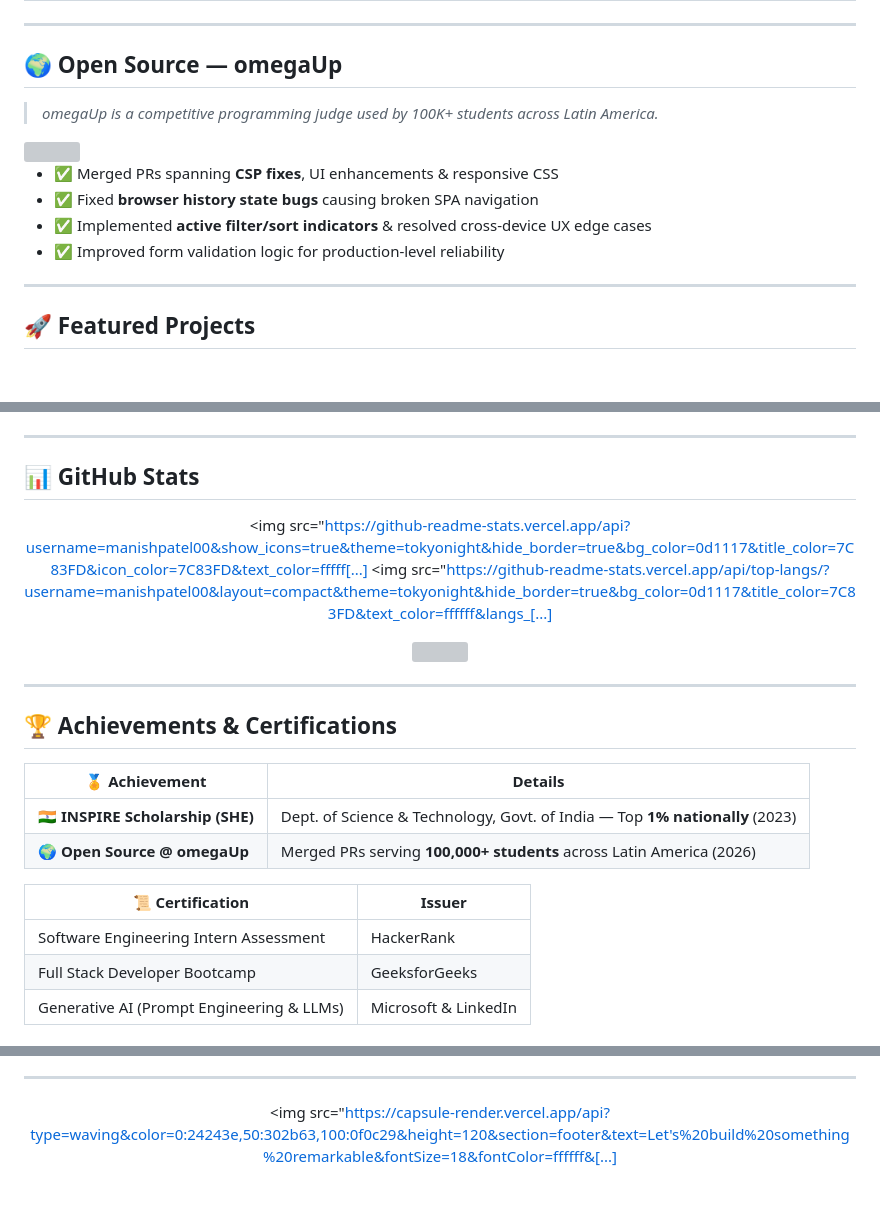
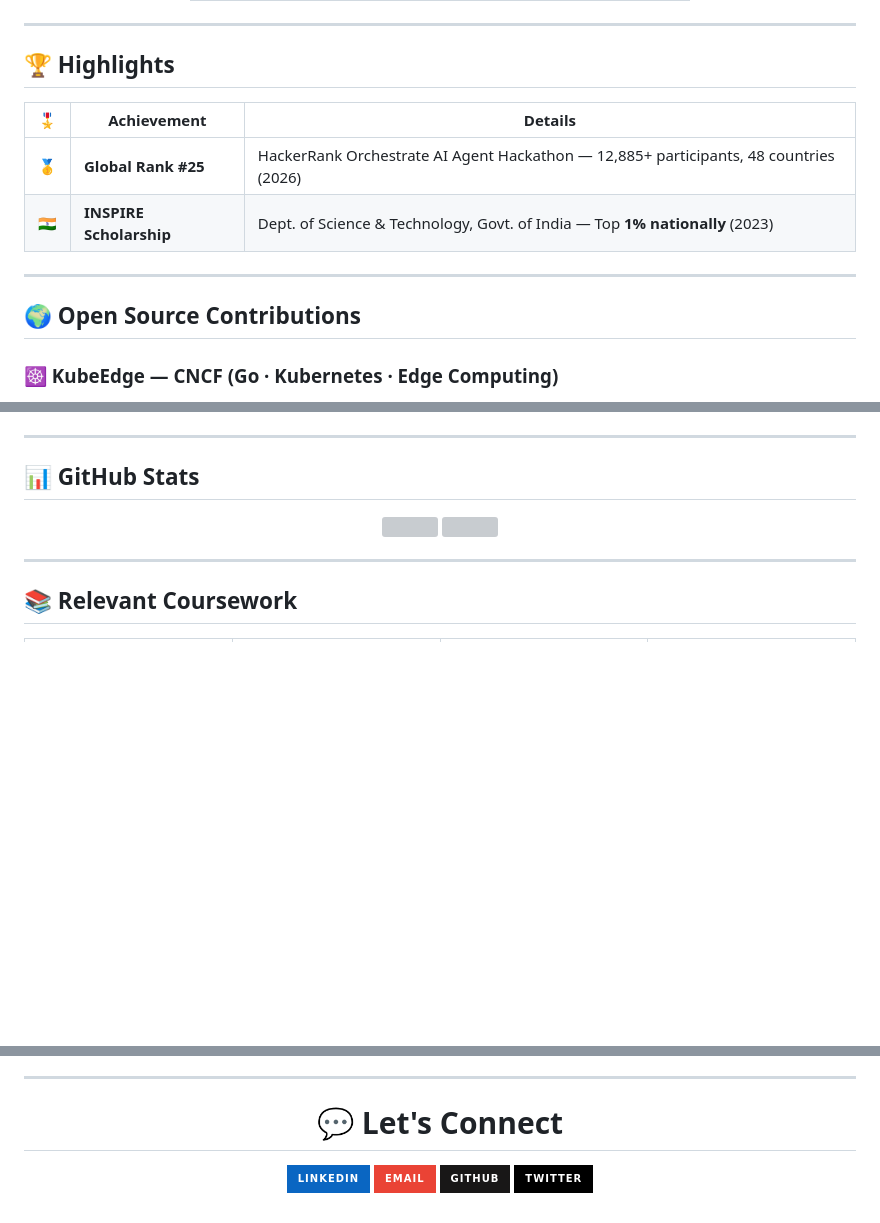
Before and after one commit to manishpatel00/manishpatel00, a Markdown page: README.md, 3 parts joined by grey strips. Drawn GitHub-style; badges without logos; blank space fills up the shorter version; grey boxes are pictures that could not be loaded.

```diff
--- a/README.md
+++ b/README.md
@@ -65,21 +45,20 @@ currently   : Building production-grade AI platforms
 
 ---
 
-## 🌍 Open Source — omegaUp
+## 🏆 Highlights
 
-> *omegaUp is a competitive programming judge used by 100K+ students across Latin America.*
+<div align="center">
 
-<a href="https://github.com/omegaup/omegaup">
-  <img src="https://img.shields.io/badge/omegaup/omegaup-Vue.js%20%7C%20PHP%20%7C%20TypeScript-4FC08D?style=for-the-badge&logo=github&logoColor=white"/>
-</a>
+| 🎖️ | Achievement | Details |
+|---|---|---|
+| 🥇 | **Global Rank #25** | HackerRank Orchestrate AI Agent Hackathon — 12,885+ participants, 48 countries (2026) |
+| 🇮🇳 | **INSPIRE Scholarship** | Dept. of Science & Technology, Govt. of India — Top **1% nationally** (2023) |
 
-- ✅ Merged PRs spanning **CSP fixes**, UI enhancements & responsive CSS
-- ✅ Fixed **browser history state bugs** causing broken SPA navigation
-- ✅ Implemented **active filter/sort indicators** & resolved cross-device UX edge cases
-- ✅ Improved form validation logic for production-level reliability
+</div>
 
 ---
 
-## 🚀 Featured Projects
+## 🌍 Open Source Contributions
 
+### ☸️ KubeEdge — CNCF (Go · Kubernetes · Edge Computing)
 
@@ -154,6 +240,5 @@ currently   : Building production-grade AI platforms
 
 <div align="center">
 
-<img src="https://github-readme-stats.vercel.app/api?username=manishpatel00&show_icons=true&theme=tokyonight&hide_border=true&bg_color=0d1117&title_color=7C83FD&icon_color=7C83FD&text_color=fffff[...]
-<img src="https://github-readme-stats.vercel.app/api/top-langs/?username=manishpatel00&layout=compact&theme=tokyonight&hide_border=true&bg_color=0d1117&title_color=7C83FD&text_color=ffffff&langs_[...]
+<td valign="top" width="45%" align="center">
 
@@ -163,16 +250,11 @@ currently   : Building production-grade AI platforms
 
 ---
 
-## 🏆 Achievements & Certifications
+## 📚 Relevant Coursework
 
-| 🏅 Achievement | Details |
-|---|---|
-| 🇮🇳 **INSPIRE Scholarship (SHE)** | Dept. of Science & Technology, Govt. of India — Top **1% nationally** (2023) |
-| 🌍 **Open Source @ omegaUp** | Merged PRs serving **100,000+ students** across Latin America (2026) |
+<div align="center">
 
-| 📜 Certification | Issuer |
-|---|---|
-| Software Engineering Intern Assessment | HackerRank |
-| Full Stack Developer Bootcamp | GeeksforGeeks |
-| Generative AI (Prompt Engineering & LLMs) | Microsoft & LinkedIn |
+<table>
+<tr>
+<td align="center" width="25%">
 
@@ -186,4 +309,23 @@ currently   : Building production-grade AI platforms
 
 <div align="center">
 
-<img src="https://capsule-render.vercel.app/api?type=waving&color=0:24243e,50:302b63,100:0f0c29&height=120&section=footer&text=Let's%20build%20something%20remarkable&fontSize=18&fontColor=ffffff&[...]
+# 💬 Let's Connect
+
+<p>
+  <a href="https://www.linkedin.com/in/manishpatel005">
+    <img src="https://img.shields.io/badge/LINKEDIN-0A66C2?style=for-the-badge&logo=linkedin&logoColor=white" />
+  </a>
+
+  <a href="mailto:maniishpatel00@gmail.com">
+    <img src="https://img.shields.io/badge/EMAIL-EA4335?style=for-the-badge&logo=gmail&logoColor=white" />
+  </a>
+
+  <a href="https://github.com/manishpatel00">
+    <img src="https://img.shields.io/badge/GITHUB-181717?style=for-the-badge&logo=github&logoColor=white" />
+  </a>
+
+  <a href="https://x.com/M_a_n_i_s_h_P">
+    <img src="https://img.shields.io/badge/TWITTER-000000?style=for-the-badge&logo=x&logoColor=white" />
+  </a>
+</p>
+
```
Also changed, not shown: other parts of README.md (+211 -76 lines).
